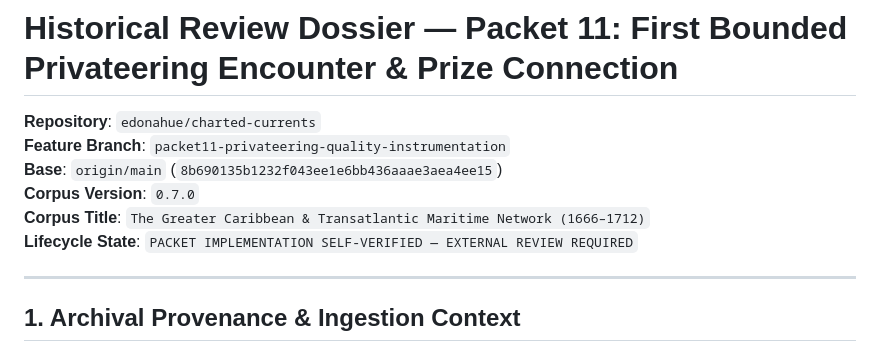
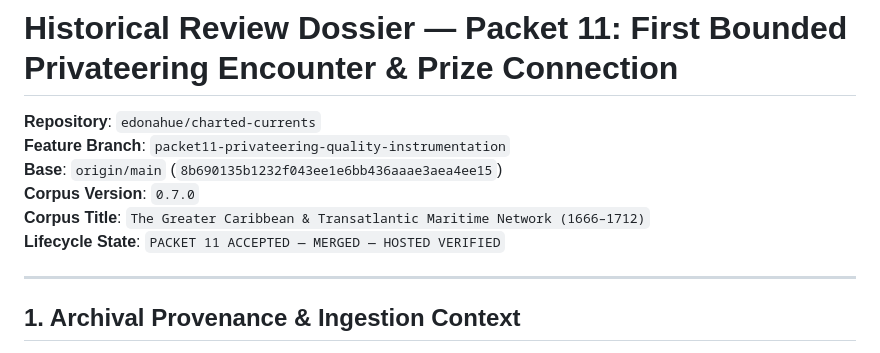
Before and after one commit to edonahue/charted-currents, a Markdown page: docs/packets/packet11_historical_dossier.md, the part around the change. Drawn GitHub-style.

```diff
--- a/docs/packets/packet11_historical_dossier.md
+++ b/docs/packets/packet11_historical_dossier.md
@@ -5,7 +5,7 @@
 **Base**: `origin/main` (`8b690135b1232f043ee1e6bb436aaae3aea4ee15`)
 **Corpus Version**: `0.7.0`
 **Corpus Title**: `The Greater Caribbean & Transatlantic Maritime Network (1666–1712)`
-**Lifecycle State**: `PACKET IMPLEMENTATION SELF-VERIFIED — EXTERNAL REVIEW REQUIRED`
+**Lifecycle State**: `PACKET 11 ACCEPTED — MERGED — HOSTED VERIFIED`
 
 ---
 
```
Also changed, not shown: docs/ROADMAP.md (+1 -1 lines).
